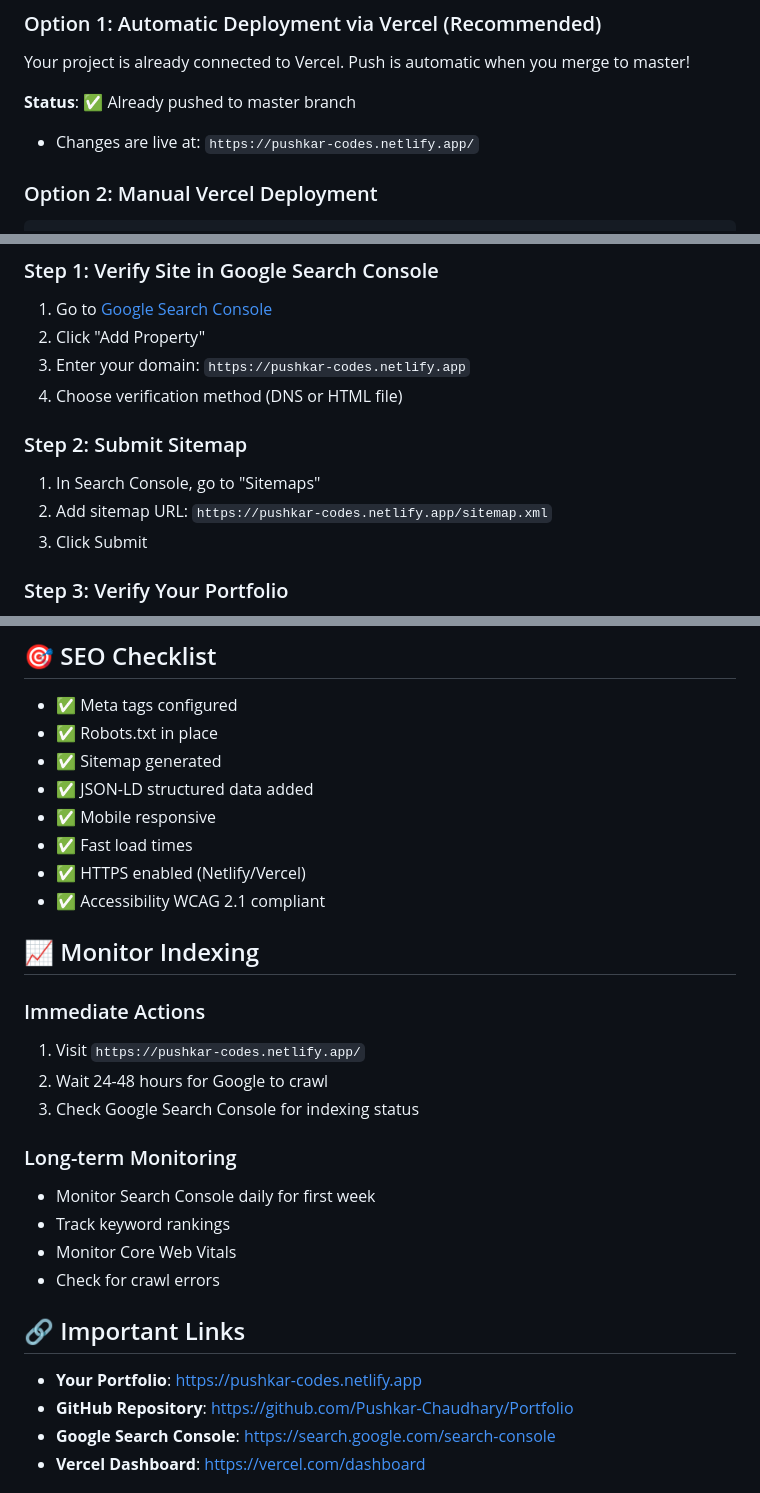
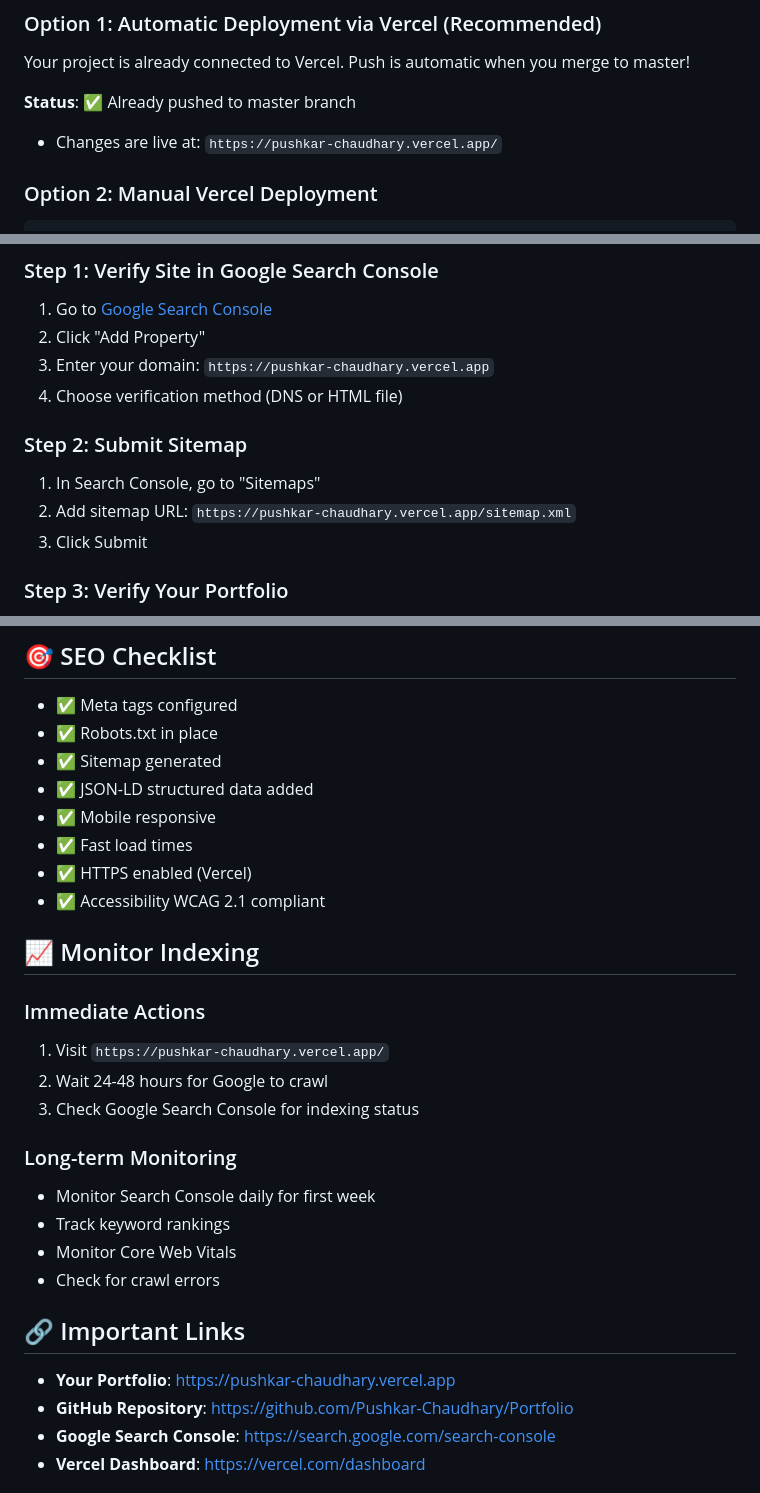
Before and after one commit to Pushkar-Chaudhary/Portfolio, a Markdown page: DEPLOYMENT_GUIDE.md, 3 parts joined by grey strips. GitHub-like rendering.

Commit message:
dashboard

```diff
--- a/DEPLOYMENT_GUIDE.md
+++ b/DEPLOYMENT_GUIDE.md
@@ -16,7 +16,7 @@ Your portfolio has been completely enhanced with:
 Your project is already connected to Vercel. Push is automatic when you merge to master!
 
 **Status**: ✅ Already pushed to master branch
-- Changes are live at: `https://pushkar-codes.netlify.app/`
+- Changes are live at: `https://pushkar-chaudhary.vercel.app/`
 
 ### Option 2: Manual Vercel Deployment
 
@@ -31,12 +31,12 @@ vercel --prod
 ### Step 1: Verify Site in Google Search Console
 1. Go to [Google Search Console](https://search.google.com/search-console)
 2. Click "Add Property"
-3. Enter your domain: `https://pushkar-codes.netlify.app`
+3. Enter your domain: `https://pushkar-chaudhary.vercel.app`
 4. Choose verification method (DNS or HTML file)
 
 ### Step 2: Submit Sitemap
 1. In Search Console, go to "Sitemaps"
-2. Add sitemap URL: `https://pushkar-codes.netlify.app/sitemap.xml`
+2. Add sitemap URL: `https://pushkar-chaudhary.vercel.app/sitemap.xml`
 3. Click Submit
 
 ### Step 3: Verify Your Portfolio
@@ -72,13 +72,13 @@ npm run preview  # Test production build locally
 - ✅ JSON-LD structured data added
 - ✅ Mobile responsive
 - ✅ Fast load times
-- ✅ HTTPS enabled (Netlify/Vercel)
+- ✅ HTTPS enabled (Vercel)
 - ✅ Accessibility WCAG 2.1 compliant
 
 ## 📈 Monitor Indexing
 
 ### Immediate Actions
-1. Visit `https://pushkar-codes.netlify.app/`
+1. Visit `https://pushkar-chaudhary.vercel.app/`
 2. Wait 24-48 hours for Google to crawl
 3. Check Google Search Console for indexing status
 
@@ -90,7 +90,7 @@ npm run preview  # Test production build locally
 
 ## 🔗 Important Links
 
-- **Your Portfolio**: https://pushkar-codes.netlify.app
+- **Your Portfolio**: https://pushkar-chaudhary.vercel.app
 - **GitHub Repository**: https://github.com/Pushkar-Chaudhary/Portfolio
 - **Google Search Console**: https://search.google.com/search-console
 - **Vercel Dashboard**: https://vercel.com/dashboard
```
